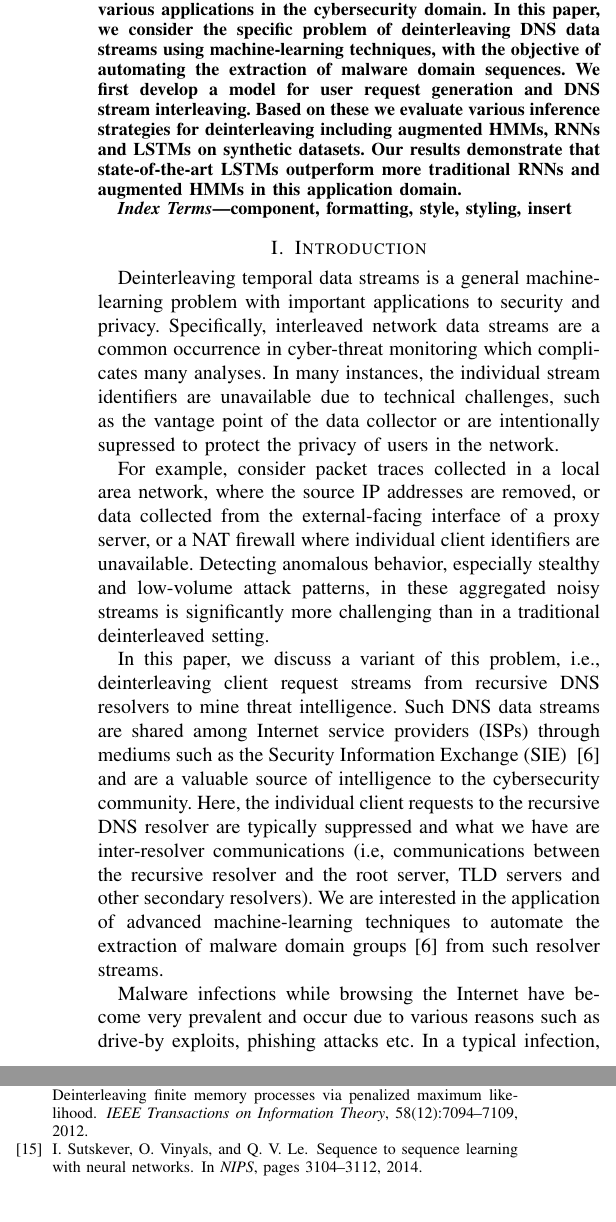
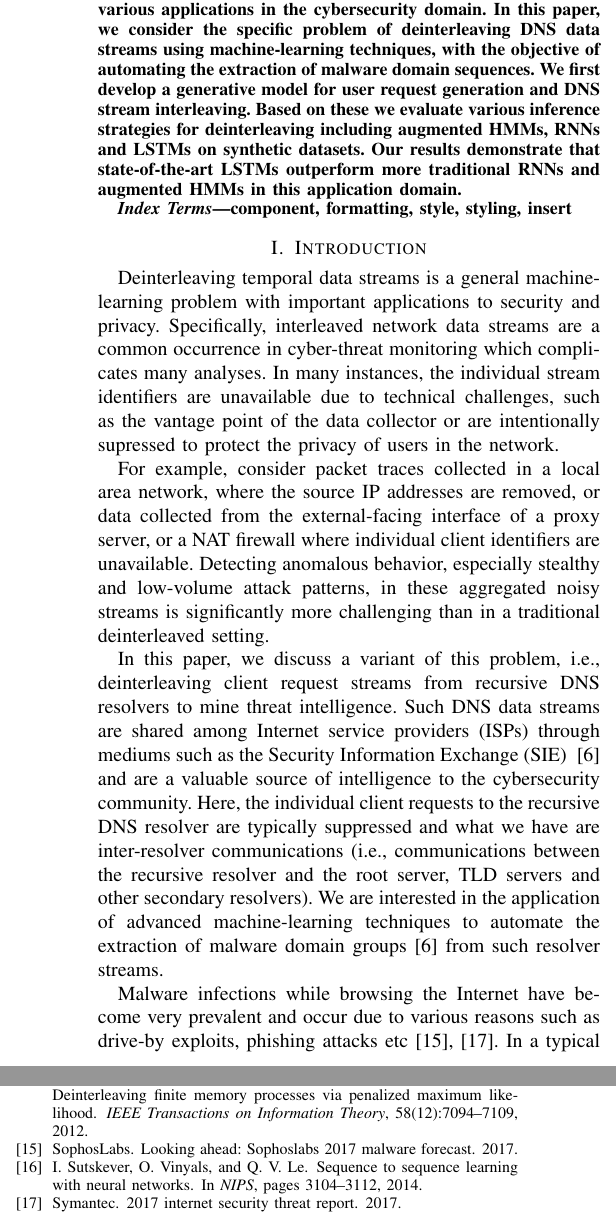
Before and after one commit to aasiaeet/dnsSecurityWorkshop, a LaTeX paper (dnsSecurityWorkshop18.tex, which reads main.bib, sections/abstract.tex): two parts of the columns of pages 1 and 6 of 6, joined at a grey line, cut so that both start at the same text. Compiled offline with pdfLaTeX; a missing font is replaced by an installed copy or a similar font; a LaTeX package or settings file that is missing is left out.

Commit message:
added some refs..

```diff
--- a/main.bib
+++ b/main.bib
@@ -148,3 +148,17 @@ url = {http://papers.nips.cc/paper/3449-offline-handwriting-recognition-with-mul
   journal={arXiv preprint arXiv:1412.6980},
   year={2014}
 }
+
+
+@article{symantec,
+  title={2017 Internet Security Threat Report},
+  author={Symantec},
+  year={2017}
+}
+
+
+@article{sophos,
+  title={Looking ahead: SophosLabs 2017 malware forecast},
+  author={SophosLabs},
+  year={2017}
+}
--- a/sections/abstract.tex
+++ b/sections/abstract.tex
@@ -4,7 +4,7 @@ Stream deinterleaving is an important problem with various
 applications in the cybersecurity domain.  In this paper, we consider
 the specific problem of deinterleaving DNS data streams using
 machine-learning techniques, with the objective of automating the
-extraction of malware domain sequences.  We first develop a model for
+extraction of malware domain sequences.  We first develop a generative model for
 user request generation and DNS stream interleaving.  Based on these
 we evaluate various inference strategies for deinterleaving including
 augmented HMMs, RNNs and LSTMs on synthetic datasets.  Our results
```
Also changed, not shown: sections/intro.tex (+2 -2 lines), dnsSecurityWorkshop18.bbl, 3 other files.
